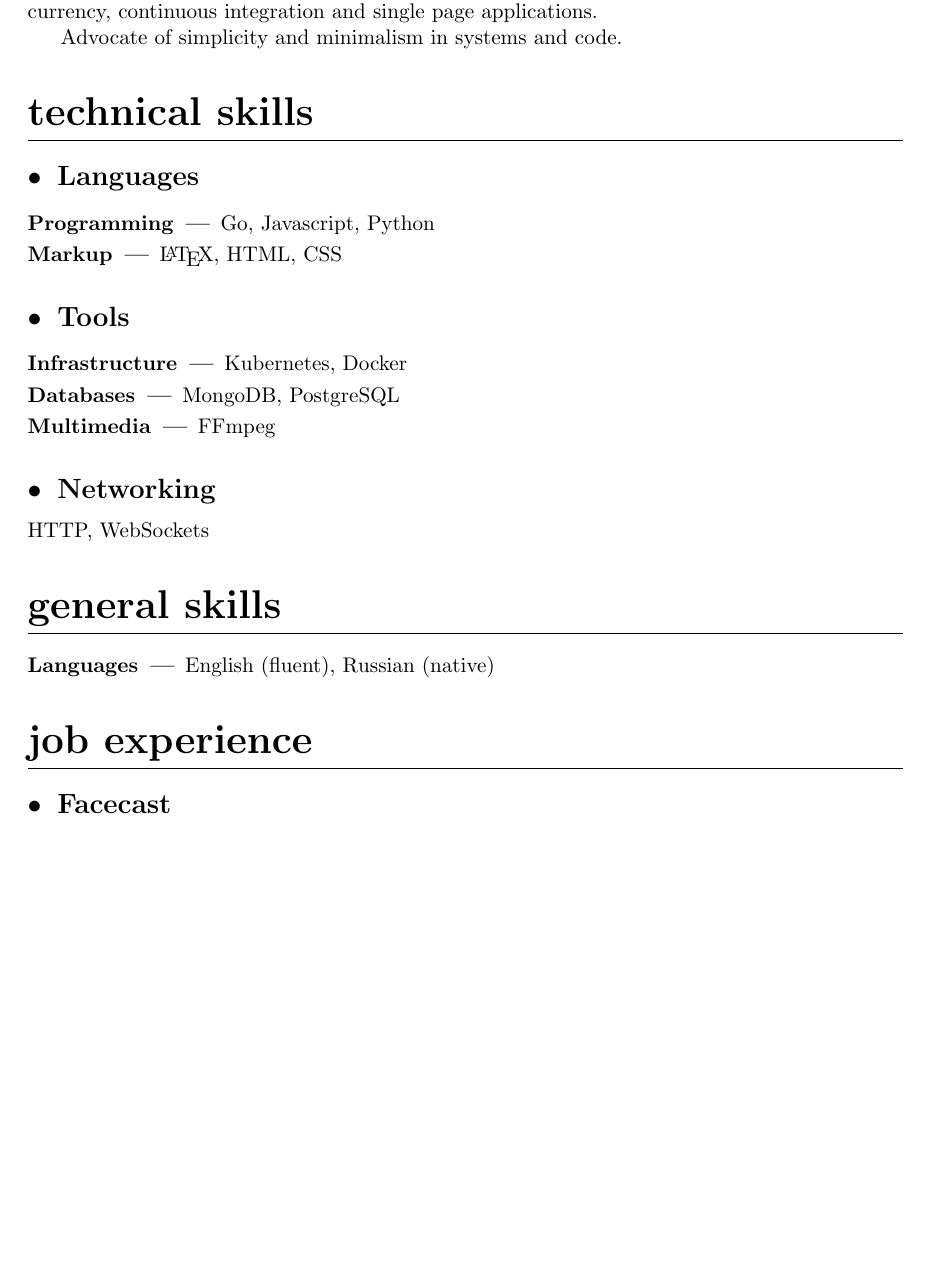
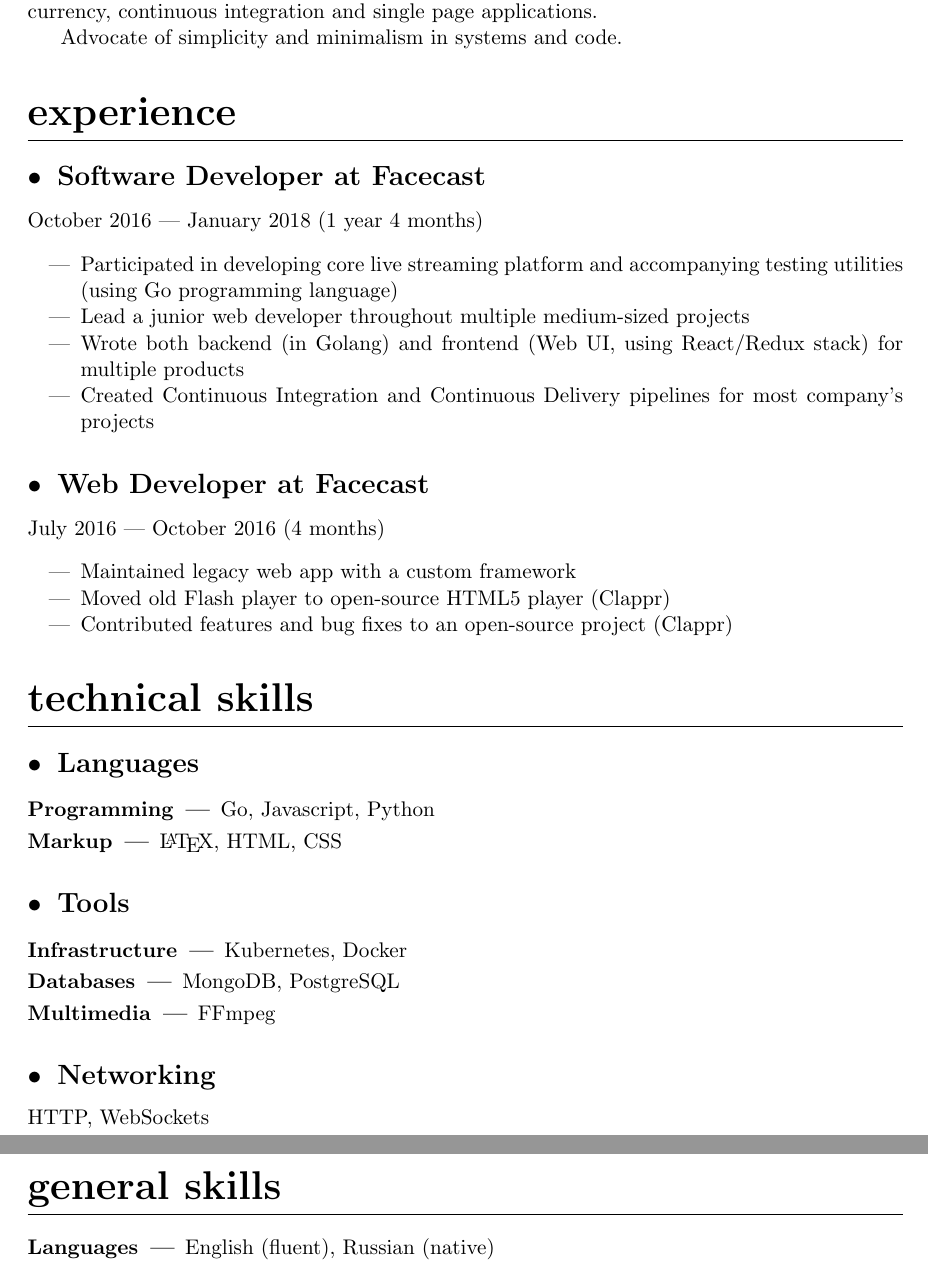
Before and after one commit to NicholasAsimov/resume, a LaTeX CV (resume.tex): part of the page before the commit and two parts of pages 1 and 2 of 2 after it, the two joined at a grey line, cut so that both start at the same text, the shorter picture padded with empty space. Compiled offline with pdfLaTeX.

Commit message:
Fill in experience section

```diff
--- a/resume.tex
+++ b/resume.tex
@@ -3,6 +3,7 @@
 \usepackage{titlesec}
 \usepackage{titling}
 \usepackage[margin=1in]{geometry}
+\usepackage{enumitem}
 
 % No pagenumbers/headers/footers
 \pagestyle{empty}
@@ -71,6 +72,31 @@ continuous integration and single page applications.
 
 Advocate of simplicity and minimalism in systems and code.
 
+\section{Experience}
+
+\subsection{Software Developer at Facecast}
+October 2016 --- January 2018 (1 year 4 months)
+\begin{itemize}[noitemsep]
+    % Replace bullet lists with dash lists
+    \renewcommand{\labelitemi}{---}
+
+    \item Participated in developing core live streaming platform and accompanying testing utilities (using Go programming language)
+    \item Lead a junior web developer throughout multiple medium-sized projects
+    \item Wrote both backend (in Golang) and frontend (Web UI, using React/Redux stack) for multiple products
+    \item Created Continuous Integration and Continuous Delivery pipelines for most company's projects
+\end{itemize}
+
+\subsection{Web Developer at Facecast}
+July 2016 --- October 2016 (4 months)
+\begin{itemize}[noitemsep]
+    % Replace bullet lists with dash lists
+    \renewcommand{\labelitemi}{---}
+
+    \item Maintained legacy web app with a custom framework
+    \item Moved old Flash player to open-source HTML5 player (Clappr)
+    \item Contributed features and bug fixes to an open-source project (Clappr)
+\end{itemize}
+
 \section{Technical skills}
 
 \subsection{Languages}
@@ -101,9 +127,6 @@ HTTP, WebSockets
 \subsubsection{Languages}
 English (fluent), Russian (native)
 
-\section{Job Experience}
-
-\subsection{Facecast}
 
 
 \end{document}
```
